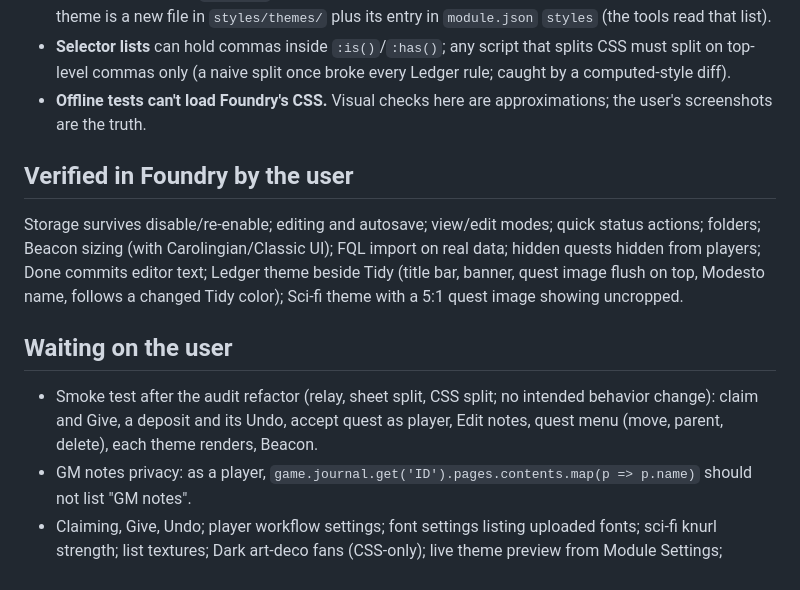
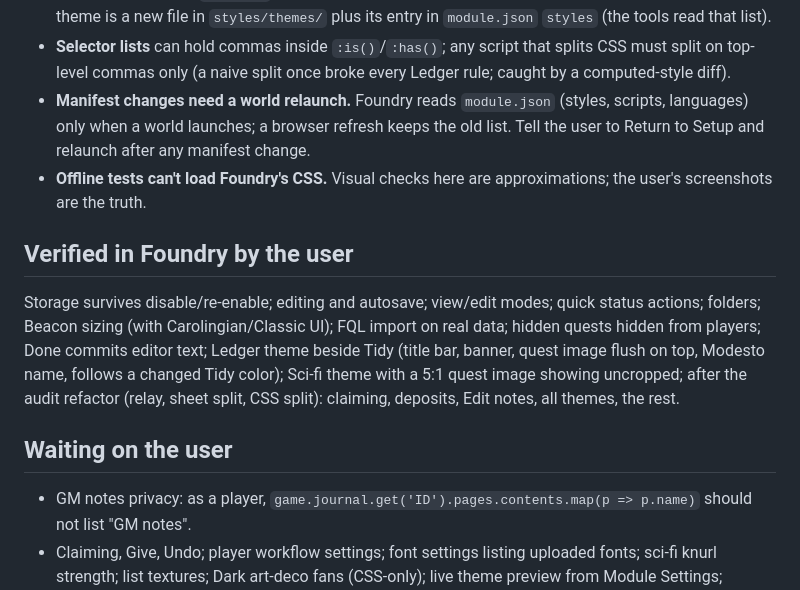
Before and after one commit to FallhammerLord/fallhammer_quest_log, a Markdown page: CLAUDE.md, the part around the change. GitHub-like rendering.

Commit message:
Notes: refactor verified in Foundry; manifest changes need a relaunch
Co-Authored-By: Claude Opus 5.5 <noreply@anthropic.com>
Claude-Session: https://claude.ai/code/session_01TcnrkFnRqNPJFfsyPGqdwz

```diff
--- a/CLAUDE.md
+++ b/CLAUDE.md
@@ -68,15 +68,15 @@ npm run deposits   # deposit rules with Foundry mocked: races, refusals, rollbac
 - **Quick choices** use `src/ui/popover.js` child panels, never Foundry dialogs. Separate windows only for Pop out, FQL import, and Foundry's ownership editor.
 - **Colors** only through `--fhql-*` tokens; a theme changes colors and small shapes, never layout. A new theme is a new file in `styles/themes/` plus its entry in `module.json` `styles` (the tools read that list).
 - **Selector lists** can hold commas inside `:is()`/`:has()`; any script that splits CSS must split on top-level commas only (a naive split once broke every Ledger rule; caught by a computed-style diff).
+- **Manifest changes need a world relaunch.** Foundry reads `module.json` (styles, scripts, languages) only when a world launches; a browser refresh keeps the old list. Tell the user to Return to Setup and relaunch after any manifest change.
 - **Offline tests can't load Foundry's CSS.** Visual checks here are approximations; the user's screenshots are the truth.
 
 ## Verified in Foundry by the user
 
-Storage survives disable/re-enable; editing and autosave; view/edit modes; quick status actions; folders; Beacon sizing (with Carolingian/Classic UI); FQL import on real data; hidden quests hidden from players; Done commits editor text; Ledger theme beside Tidy (title bar, banner, quest image flush on top, Modesto name, follows a changed Tidy color); Sci-fi theme with a 5:1 quest image showing uncropped.
+Storage survives disable/re-enable; editing and autosave; view/edit modes; quick status actions; folders; Beacon sizing (with Carolingian/Classic UI); FQL import on real data; hidden quests hidden from players; Done commits editor text; Ledger theme beside Tidy (title bar, banner, quest image flush on top, Modesto name, follows a changed Tidy color); Sci-fi theme with a 5:1 quest image showing uncropped; after the audit refactor (relay, sheet split, CSS split): claiming, deposits, Edit notes, all themes, the rest.
 
 ## Waiting on the user
 
-- Smoke test after the audit refactor (relay, sheet split, CSS split; no intended behavior change): claim and Give, a deposit and its Undo, accept quest as player, Edit notes, quest menu (move, parent, delete), each theme renders, Beacon.
 - GM notes privacy: as a player, `game.journal.get('ID').pages.contents.map(p => p.name)` should not list "GM notes".
 - Claiming, Give, Undo; player workflow settings; font settings listing uploaded fonts; sci-fi knurl strength; list textures; Dark art-deco fans (CSS-only); live theme preview from Module Settings; Beacon menu toggles closed on second click; Gothic theme; Theme textures toggle (per player, all themes, live preview).
 - Item requirements and deposits: hand over, show only, drag from a character sheet, Undo with return, and two players depositing at once (needs two browsers as different players). Item matching across systems (dnd5e/pf2e quantity).
```
